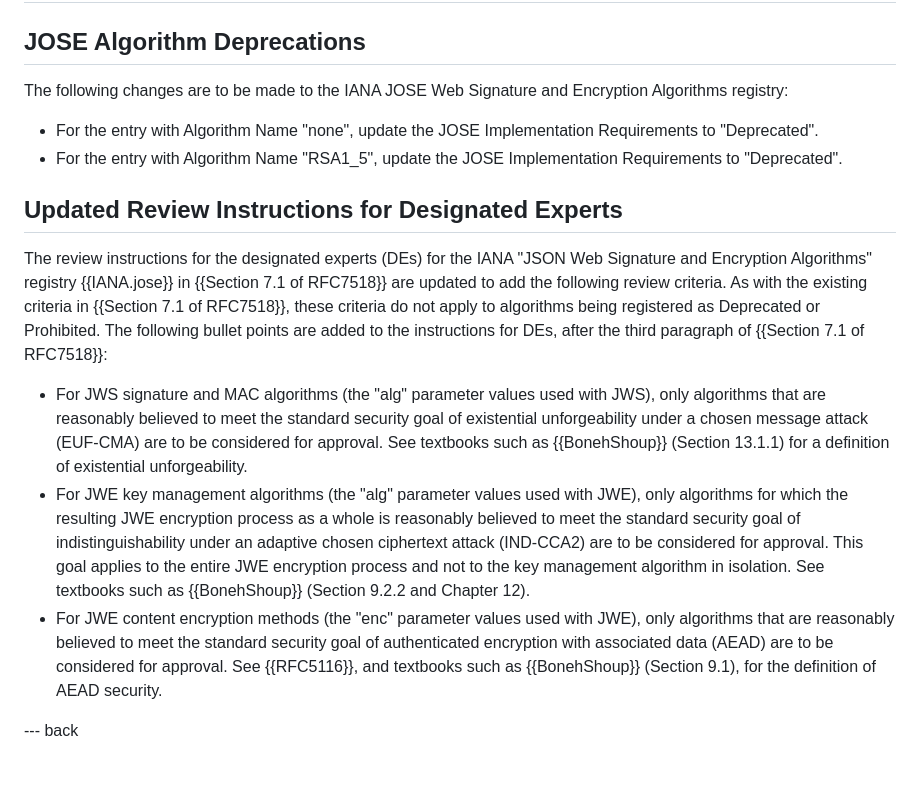
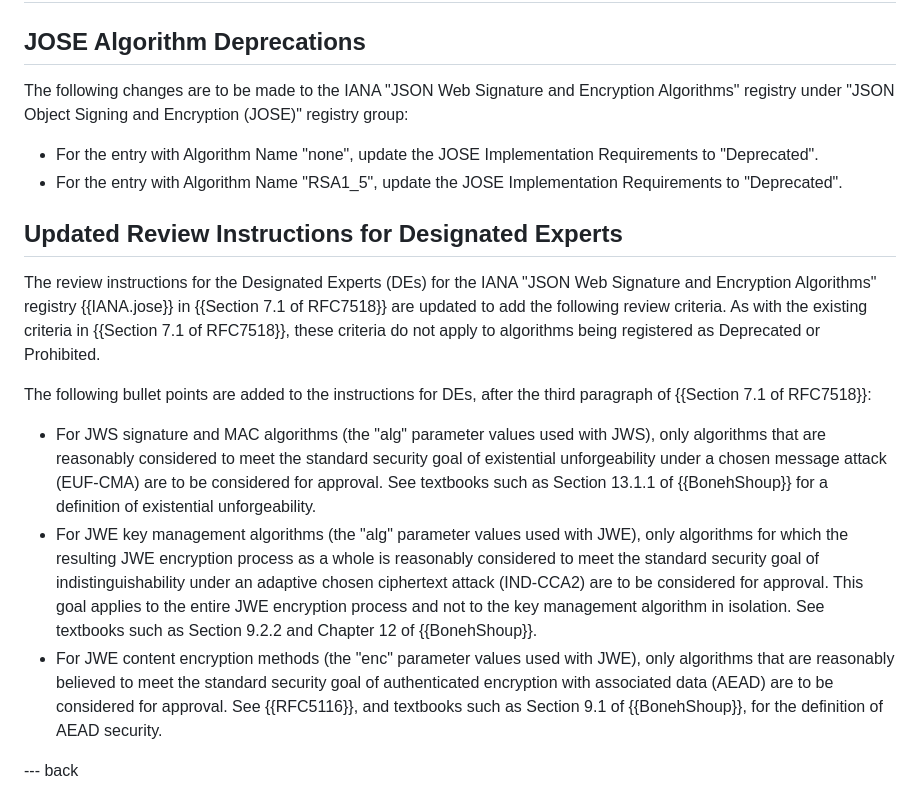
Before and after one commit to NeilMadden/jose-deprecate-none-rsa1_5, a Markdown page: draft-ietf-jose-deprecate-none-rsa15.md, the part around one of its changes. Drawn GitHub-style; blank space fills up the shorter version.

```diff
--- a/draft-ietf-jose-deprecate-none-rsa15.md
+++ b/draft-ietf-jose-deprecate-none-rsa15.md
@@ -169,31 +171,33 @@ This entire document is concerned with security, since the security of JOSE impl
 
 ## JOSE Algorithm Deprecations
 
-The following changes are to be made to the IANA JOSE Web Signature and Encryption Algorithms registry:
+The following changes are to be made to the IANA "JSON Web Signature and Encryption Algorithms" registry under "JSON Object Signing and Encryption (JOSE)" registry group:
 
  - For the entry with Algorithm Name "none", update the JOSE Implementation Requirements to "Deprecated".
  - For the entry with Algorithm Name "RSA1_5", update the JOSE Implementation Requirements to "Deprecated".
 
 ## Updated Review Instructions for Designated Experts
 
-The review instructions for the designated experts (DEs) for the IANA "JSON Web Signature and Encryption Algorithms"
+The review instructions for the Designated Experts (DEs) for the IANA "JSON Web Signature and Encryption Algorithms"
 registry {{IANA.jose}} in {{Section 7.1 of RFC7518}} are updated to add the following review criteria. As with
 the existing criteria in {{Section 7.1 of RFC7518}}, these criteria do not apply to algorithms being registered
-as Deprecated or Prohibited. The following bullet points are added to the instructions for DEs, after the third
+as Deprecated or Prohibited.
+
+The following bullet points are added to the instructions for DEs, after the third
 paragraph of {{Section 7.1 of RFC7518}}:
 
  - For JWS signature and MAC algorithms (the "alg" parameter values used with JWS), only algorithms that are
-   reasonably believed to meet the standard security goal of existential unforgeability under a chosen message
-   attack (EUF-CMA) are to be considered for approval. See textbooks such as {{BonehShoup}} (Section 13.1.1) for a
+   reasonably considered to meet the standard security goal of existential unforgeability under a chosen message
+   attack (EUF-CMA) are to be considered for approval. See textbooks such as Section 13.1.1 of {{BonehShoup}} for a
    definition of existential unforgeability.
  - For JWE key management algorithms (the "alg" parameter values used with JWE), only algorithms for which the
-   resulting JWE encryption process as a whole is reasonably believed to meet the standard security goal of
+   resulting JWE encryption process as a whole is reasonably considered to meet the standard security goal of
    indistinguishability under an adaptive chosen ciphertext attack (IND-CCA2) are to be considered for approval. This
    goal applies to the entire JWE encryption process and not to the key management algorithm in isolation. See
-   textbooks such as {{BonehShoup}} (Section 9.2.2 and Chapter 12).
+   textbooks such as Section 9.2.2 and Chapter 12 of {{BonehShoup}}.
  - For JWE content encryption methods (the "enc" parameter values used with JWE), only algorithms that are
    reasonably believed to meet the standard security goal of authenticated encryption with associated data
-   (AEAD) are to be considered for approval. See {{RFC5116}}, and textbooks such as {{BonehShoup}} (Section 9.1), for
+   (AEAD) are to be considered for approval. See {{RFC5116}}, and textbooks such as Section 9.1 of {{BonehShoup}}, for
    the definition of AEAD security.
 
 --- back
```
Also changed, not shown: other parts of draft-ietf-jose-deprecate-none-rsa15.md (+19 -17 lines).
